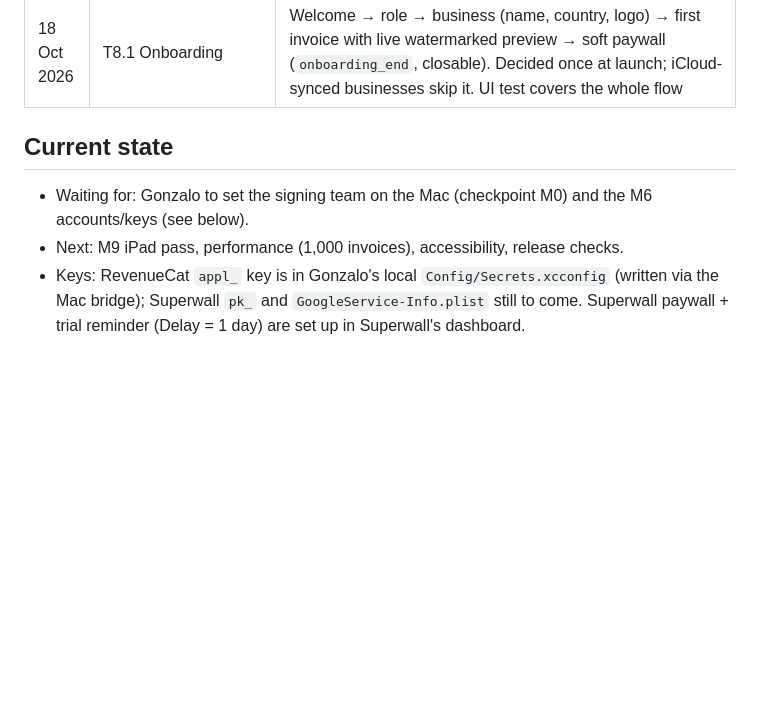
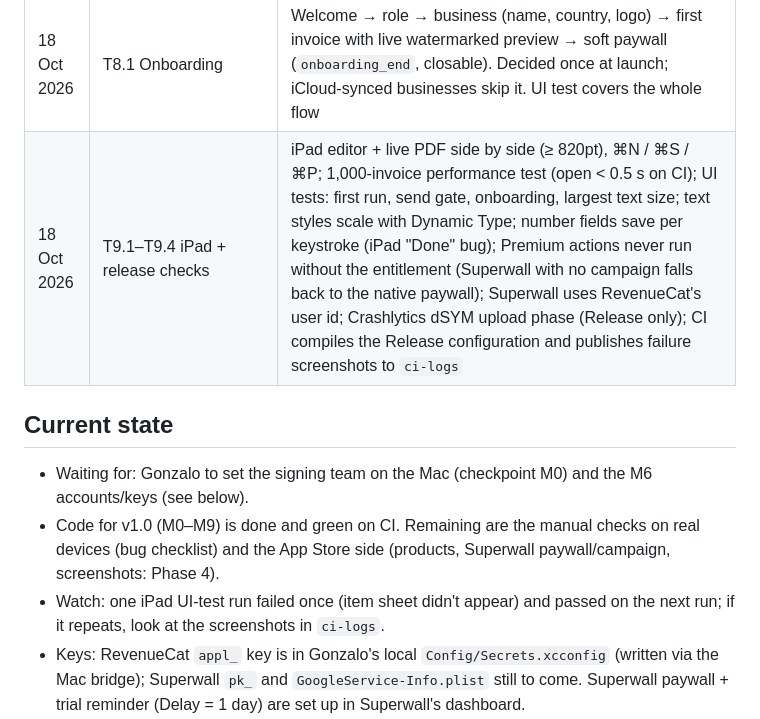
Before and after one commit to Gonzalo6282/InvoiceMaker, a Markdown page: docs/PROGRESS.md, the part around the change. Rendered like a GitHub page; blank space fills up the shorter version.

Commit message:
Progress: M6–M9 done, CI green
Co-Authored-By: Claude Opus 5.5 <noreply@anthropic.com>
Claude-Session: https://claude.ai/code/session_019QRm3LbsAsBYc6Xp4m2qmL

```diff
--- a/docs/PROGRESS.md
+++ b/docs/PROGRESS.md
@@ -23,10 +23,12 @@ Updated after every task. Plan: `tasks/plan.md`. Task list: `tasks/todo.md`.
 | 18 Oct 2026 | T6.1–T6.5 Services | Packages: Firebase 12.19.2 (Analytics without IDFA, Auth, Crashlytics, Remote Config), RevenueCat 5.96 (StoreKit 2, AdServices token), SuperwallKit 4.18. Keys via `Config/App.xcconfig` + untracked `Config/Secrets.xcconfig` (template in repo); every service switches itself off without its key/plist. Consent screen for UK/EEA storefronts (Consent Mode, nothing before consent), events with app version + country, `PurchaseManager` (entitlement `pro`, StoreKit 2 fallback, restore, manage), `PaywallService` (Superwall placements, RevenueCat purchase controller, native fallback paywall), Sign in with Apple via Firebase + delete account with token revocation, `Config/InvoiceMaker.storekit` |
 | 18 Oct 2026 | T7.1–T7.2 Sending | Validation (client + priced item, inline errors), Premium gate, one-time Sign in with Apple offer at first send, share sheet with the PDF (offline note in its header via `NWPathMonitor`), Print, Save PDF to Files, status → sent, `invoice_sent` / `pdf_exported`. UI test: errors → paywall |
 | 18 Oct 2026 | T8.1 Onboarding | Welcome → role → business (name, country, logo) → first invoice with live watermarked preview → soft paywall (`onboarding_end`, closable). Decided once at launch; iCloud-synced businesses skip it. UI test covers the whole flow |
+| 18 Oct 2026 | T9.1–T9.4 iPad + release checks | iPad editor + live PDF side by side (≥ 820pt), ⌘N / ⌘S / ⌘P; 1,000-invoice performance test (open < 0.5 s on CI); UI tests: first run, send gate, onboarding, largest text size; text styles scale with Dynamic Type; number fields save per keystroke (iPad "Done" bug); Premium actions never run without the entitlement (Superwall with no campaign falls back to the native paywall); Superwall uses RevenueCat's user id; Crashlytics dSYM upload phase (Release only); CI compiles the Release configuration and publishes failure screenshots to `ci-logs` |
 
 ## Current state
 - Waiting for: Gonzalo to set the signing team on the Mac (checkpoint M0) and the M6 accounts/keys (see below).
-- Next: M9 iPad pass, performance (1,000 invoices), accessibility, release checks.
+- Code for v1.0 (M0–M9) is done and green on CI. Remaining are the manual checks on real devices (bug checklist) and the App Store side (products, Superwall paywall/campaign, screenshots: Phase 4).
+- Watch: one iPad UI-test run failed once (item sheet didn't appear) and passed on the next run; if it repeats, look at the screenshots in `ci-logs`.
 - Keys: RevenueCat `appl_` key is in Gonzalo's local `Config/Secrets.xcconfig` (written via the Mac bridge); Superwall `pk_` and `GoogleService-Info.plist` still to come. Superwall paywall + trial reminder (Delay = 1 day) are set up in Superwall's dashboard.
 - Risk to check at release: on a reinstall, onboarding could run before iCloud has synced the business (would create a second business).
 - How work flows: code is written in a cloud clone and pushed to `main`; GitHub Actions runs every test; the Mac pulls.
```
Also changed, not shown: tasks/todo.md (+7 -7 lines).
